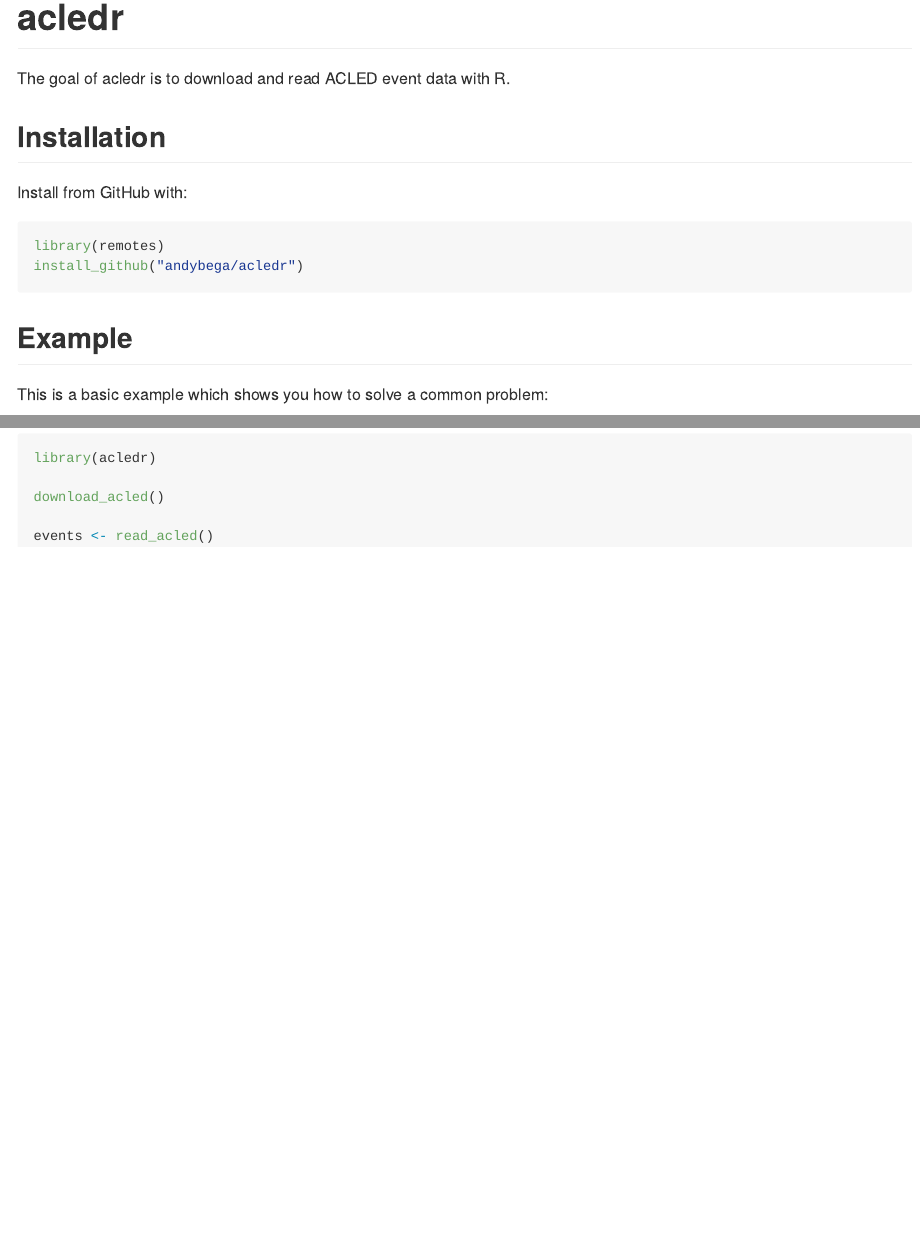
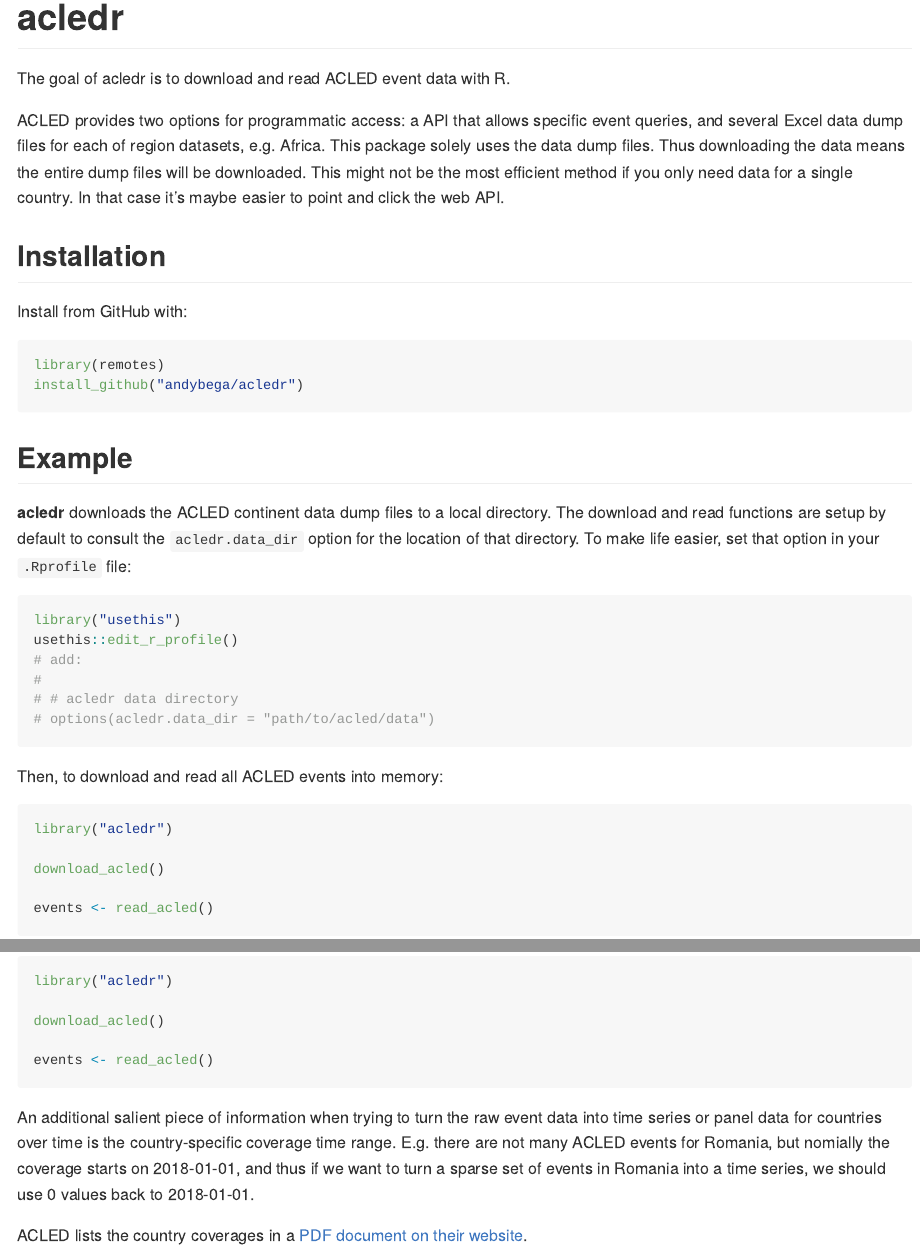
Before and after one commit to andybega/acledr, an R Markdown document (README.Rmd): the page in a window 1100 px wide, from its top, and a second part further down, joined at a grey line. The pictures show the output file README.md that the author committed with the source, drawn offline in the style of GitHub.

Commit message:
add path setup instructions and fix R check issues

````diff
--- a/README.Rmd
+++ b/README.Rmd
@@ -20,6 +20,8 @@
 
 The goal of acledr is to download and read ACLED event data with R.
 
+ACLED provides two options for programmatic access: a API that allows specific event queries, and several Excel data dump files for each of region datasets, e.g. Africa. This package solely uses the data dump files. Thus downloading the data means the entire dump files will be downloaded. This might not be the most efficient method if you only need data for a single country. In that case it's maybe easier to point and click the web API.
+
 ## Installation
 
 Install from GitHub with:
@@ -39,12 +41,27 @@
 
 ## Example
 
-This is a basic example which shows you how to solve a common problem:
+**acledr** downloads the ACLED continent data dump files to a local directory. The download and read functions are setup by default to consult the `acledr.data_dir` option for the location of that directory. To make life easier, set that option in your `.Rprofile` file:
+
+```{r, eval=FALSE}
+library("usethis")
+usethis::edit_r_profile()
+# add:
+#
+# # acledr data directory
+# options(acledr.data_dir = "path/to/acled/data")
+```
+
+Then, to download and read all ACLED events into memory:
 
 ```{r example, eval=FALSE}
-library(acledr)
+library("acledr")
 
 download_acled()
 
 events <- read_acled()
 ```
+
+An additional salient piece of information when trying to turn the raw event data into time series or panel data for countries over time is the country-specific coverage time range. E.g. there are not many ACLED events for Romania, but nomially the coverage starts on 2018-01-01, and thus if we want to turn a sparse set of events in Romania into a time series, we should use 0 values back to 2018-01-01.
+
+ACLED lists the country coverages in a [PDF document on their website](https://www.acleddata.com/wp-content/uploads/dlm_uploads/2018/02/Country-and-Time-Period-coverage_updatedJune2019-1.pdf).
````
Also changed, not shown: R/aaa.R (added, +24 -0 lines), R/download.R (+1 -14 lines), data-raw/acled_example.R (+1 -1 lines), README.md, 4 other files.
